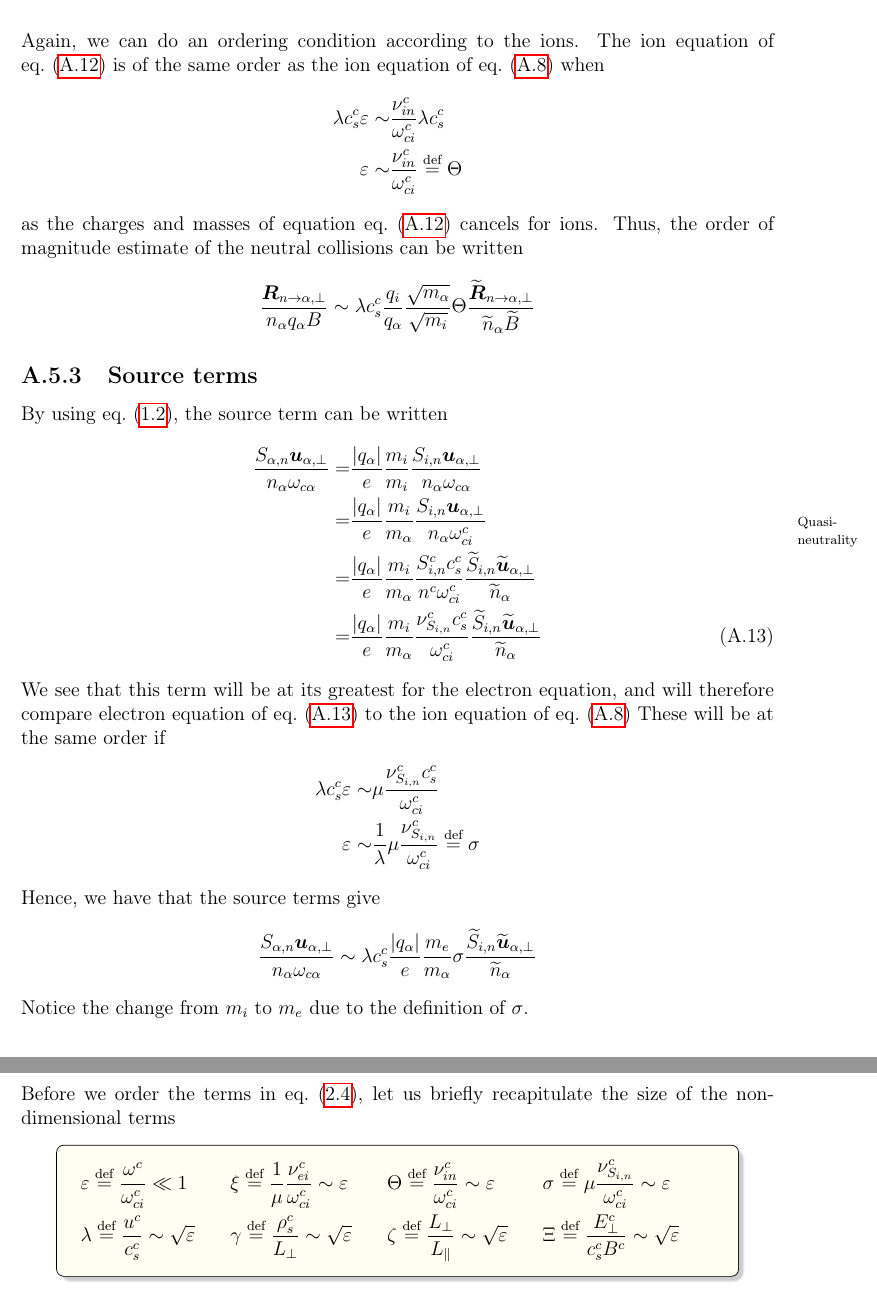
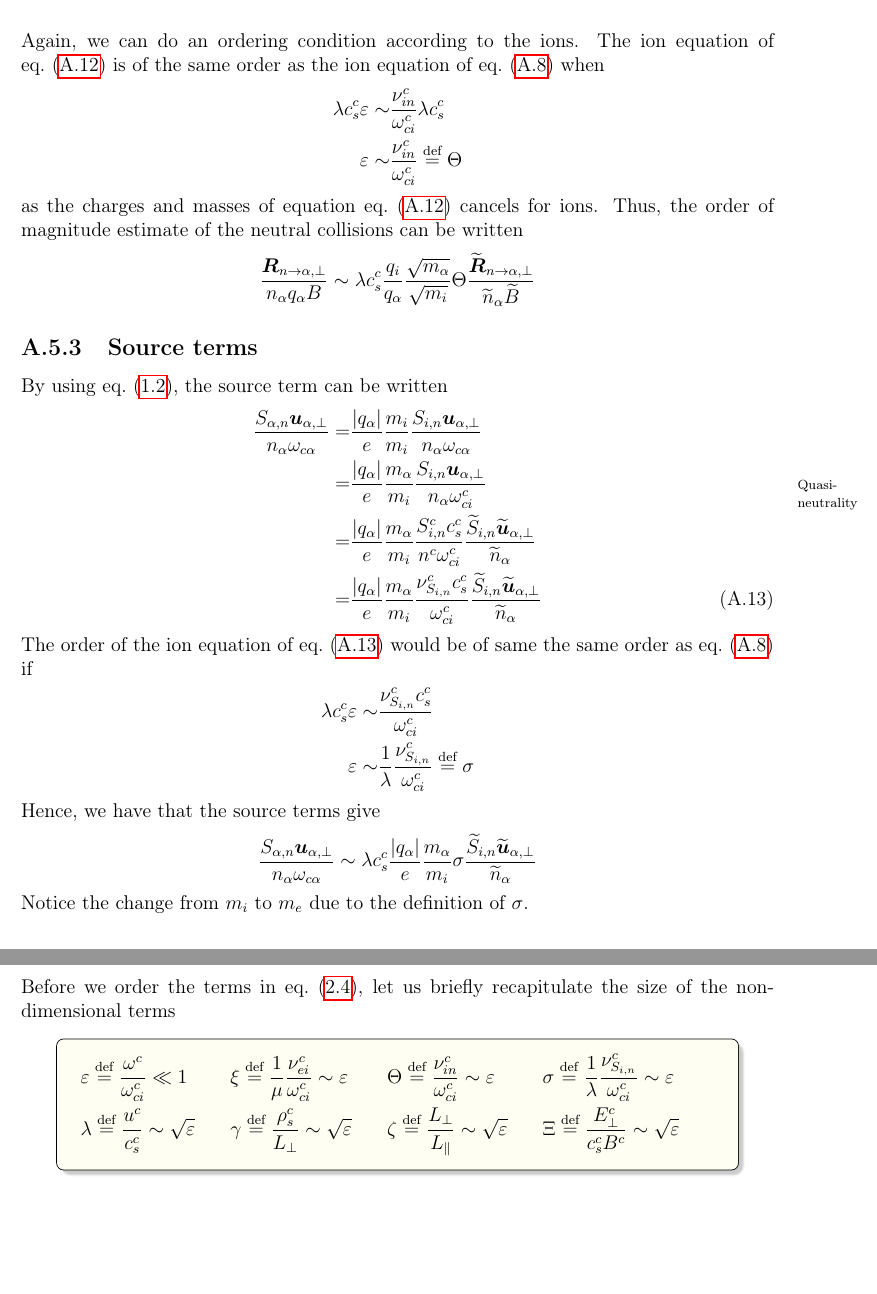
Before and after one commit to CELMA-project/PhD-dissertation, a LaTeX thesis (16_PhD_Loeiten.tex, which reads appendices/driftOrdering.tex): two parts of pages 74 and 76 of 135, joined at a grey line, cut so that both start at the same text, the shorter picture padded with empty space. Compiled offline with pdfLaTeX.

Commit message:
Bugfix to source

```diff
--- a/appendices/driftOrdering.tex
+++ b/appendices/driftOrdering.tex
@@ -800,7 +800,7 @@ By using \cref{eq:kinSource}, the source term can be written
 %
 =&
 \frac{|q_\a|}{e}
-\frac{m_i}{m_\a}
+\frac{m_\a}{m_i}
 \frac{ S_{i,n}\ve{u}_{\a,\perp} }{n_\a \om^c_{ci}}
 \note{Quasi-neutrality}
 \\
@@ -816,19 +816,18 @@ By using \cref{eq:kinSource}, the source term can be written
 %
 =&
 \frac{|q_\a|}{e}
-\frac{m_i}{m_\a}
+\frac{m_\a}{m_i}
 \frac{\nu^c_{S_{i,n}}c^c_s}{\om^c_{ci}}
 \frac{ \wt{S}_{i,n}\wt{\ve{u}}_{\a,\perp} }{\wt{n}_\a}
 \numberthis
 \label{eq:doSource}
 \end{align*}
 %
-We see that this term will be at its greatest for the electron equation, and will therefore compare electron equation of \cref{eq:doSource} to the ion equation of \cref{eq:doInertiaEps}
-These will be at the same order if
+The order of the ion equation of \cref{eq:doSource} would be of same the same order as \cref{eq:doInertiaEps} if
 %
 \begin{align*}
-    \lambda c^c_s \e \sim& \mu\frac{\nu^c_{S_{i,n}}c^c_s}{\om^c_{ci}}\\
-    \e               \sim& \frac{1}{\lambda }\mu\frac{\nu^c_{S_{i,n}}}{\om^c_{ci}} \defined \sigma
+    \lambda c^c_s \e \sim& \frac{\nu^c_{S_{i,n}}c^c_s}{\om^c_{ci}}\\
+    \e               \sim& \frac{1}{\lambda }\frac{\nu^c_{S_{i,n}}}{\om^c_{ci}} \defined \sigma
 \end{align*}
 %
 Hence, we have that the source terms give
@@ -836,7 +835,7 @@ Hence, we have that the source terms give
 \begin{align*}
 \frac{ S_{\a,n}\ve{u}_{\a,\perp} }{n_\a \om_{c\a}}
     \sim
-    \lambda c^c_s \frac{|q_\a|}{e} \frac{m_e}{m_\a} \sigma \frac{ \wt{S}_{i,n}\wt{\ve{u}}_{\a,\perp} }{\wt{n}_\a}
+    \lambda c^c_s \frac{|q_\a|}{e} \frac{m_\a}{m_i} \sigma \frac{ \wt{S}_{i,n}\wt{\ve{u}}_{\a,\perp} }{\wt{n}_\a}
 \end{align*}
 %
 Notice the change from $m_i$ to $m_e$ due to the definition of $\sigma$.
@@ -1113,10 +1112,10 @@ Thus
 Before we order the terms in \cref{eq:perp_mom_start}, let us briefly recapitulate the size of the non-dimensional terms
 %
 \begin{empheq}[box={\tcbhighmath[colback=yellow!5!white]}]{align*}
-    &\e      \defined \frac{\om^c}{\om^c_{ci}}                    \ll 1  &
-    &\xi     \defined \frac{1}{\mu} \frac{\nu^c_{ei}}{\om^c_{ci}} \sim \e&
-    &\Theta  \defined \frac{\nu^c_{i n}}{\om^c_{ci}}              \sim \e&
-    &\sigma  \defined \mu\frac{\nu^c_{S_{i,n}}}{\om^c_{ci}}       \sim \e&
+    &\e      \defined \frac{\om^c}{\om^c_{ci}}                            \ll 1  &
+    &\xi     \defined \frac{1}{\mu} \frac{\nu^c_{ei}}{\om^c_{ci}}         \sim \e&
+    &\Theta  \defined \frac{\nu^c_{i n}}{\om^c_{ci}}                      \sim \e&
+    &\sigma  \defined \frac{1}{\lambda}\frac{\nu^c_{S_{i,n}}}{\om^c_{ci}} \sim \e&
     \\
     &\lambda \defined \frac{u^c}{c^c_s}             \sim \sqrt{\e}&
     &\gamma  \defined \frac{ \rho^c_s }{L_{\perp }} \sim \sqrt{\e}&
```
Also changed, not shown: appendices/driftOrdering.tex (10 more changed lines).
